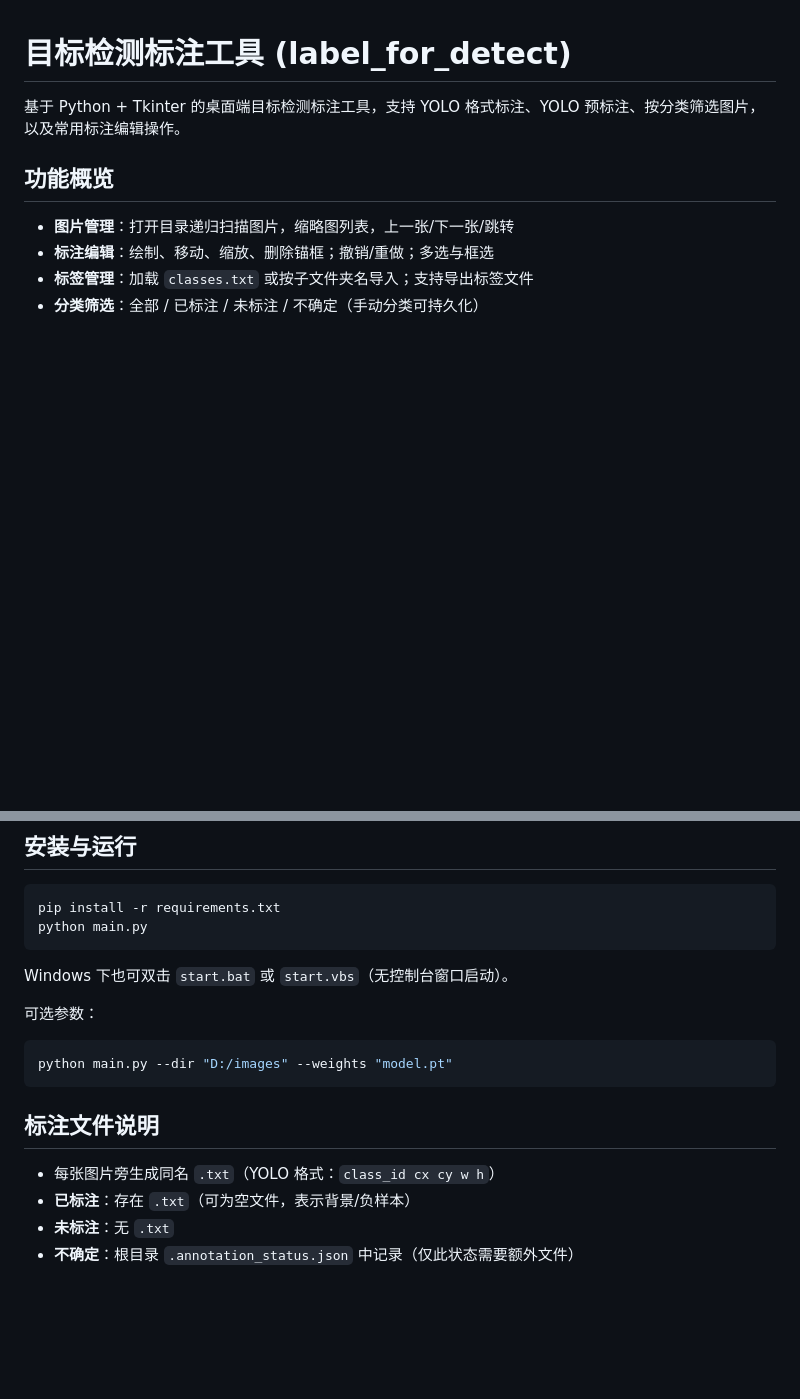
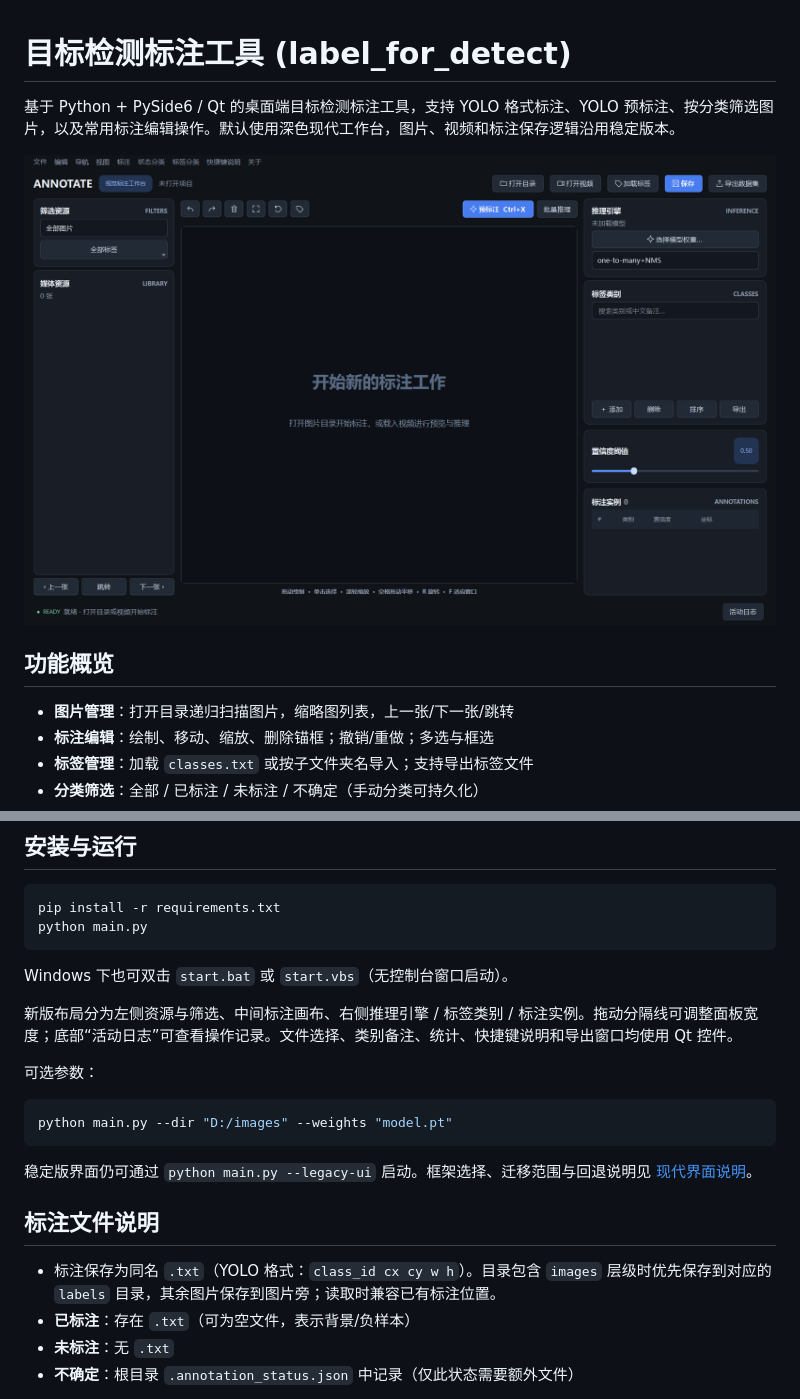
Before and after one commit to sle1008/label_for_detect, a Markdown page: README.md, 2 parts joined by grey strips. Drawn GitHub-style; pictures changed too: docs/modern-ui-preview.png (added); blank space fills up the shorter version.

````diff
--- a/README.md
+++ b/README.md
@@ -1,6 +1,8 @@
 # 目标检测标注工具 (label_for_detect)
 
-基于 Python + Tkinter 的桌面端目标检测标注工具，支持 YOLO 格式标注、YOLO 预标注、按分类筛选图片，以及常用标注编辑操作。
+基于 Python + PySide6 / Qt 的桌面端目标检测标注工具，支持 YOLO 格式标注、YOLO 预标注、按分类筛选图片，以及常用标注编辑操作。默认使用深色现代工作台，图片、视频和标注保存逻辑沿用稳定版本。
+
+![现代标注工作台](docs/modern-ui-preview.png)
 
 ## 功能概览
 
@@ -28,15 +30,19 @@ python main.py
 
 Windows 下也可双击 `start.bat` 或 `start.vbs`（无控制台窗口启动）。
 
+新版布局分为左侧资源与筛选、中间标注画布、右侧推理引擎 / 标签类别 / 标注实例。拖动分隔线可调整面板宽度；底部“活动日志”可查看操作记录。文件选择、类别备注、统计、快捷键说明和导出窗口均使用 Qt 控件。
+
 可选参数：
 
 ```bash
 python main.py --dir "D:/images" --weights "model.pt"
 ```
 
+稳定版界面仍可通过 `python main.py --legacy-ui` 启动。框架选择、迁移范围与回退说明见 [现代界面说明](docs/modern-ui.md)。
+
 ## 标注文件说明
 
-- 每张图片旁生成同名 `.txt`（YOLO 格式：`class_id cx cy w h`）
+- 标注保存为同名 `.txt`（YOLO 格式：`class_id cx cy w h`）。目录包含 `images` 层级时优先保存到对应的 `labels` 目录，其余图片保存到图片旁；读取时兼容已有标注位置。
 - **已标注**：存在 `.txt`（可为空文件，表示背景/负样本）
 - **未标注**：无 `.txt`
 - **不确定**：根目录 `.annotation_status.json` 中记录（仅此状态需要额外文件）
````
Also changed, not shown: docs/modern-ui.md (added, +78 -0 lines), 16 other files.
